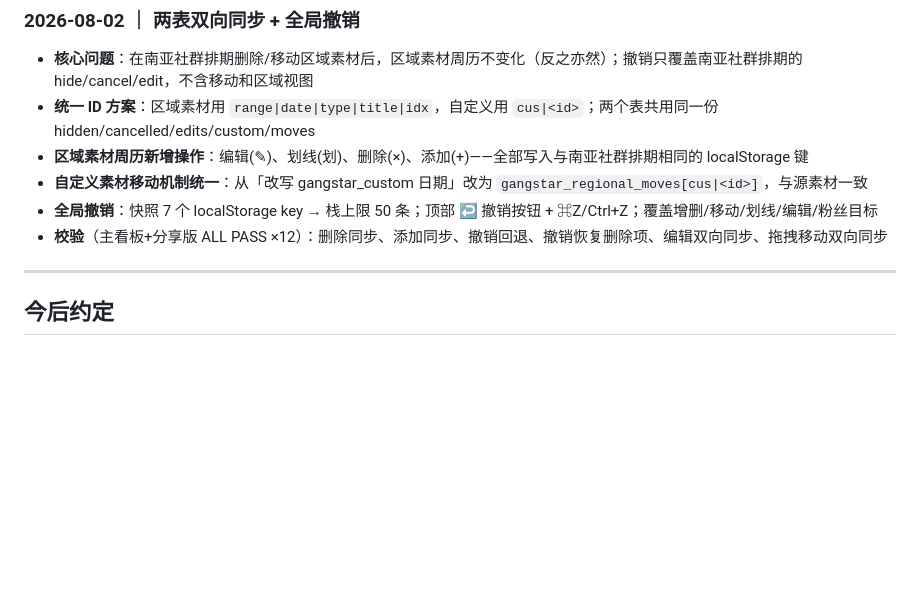
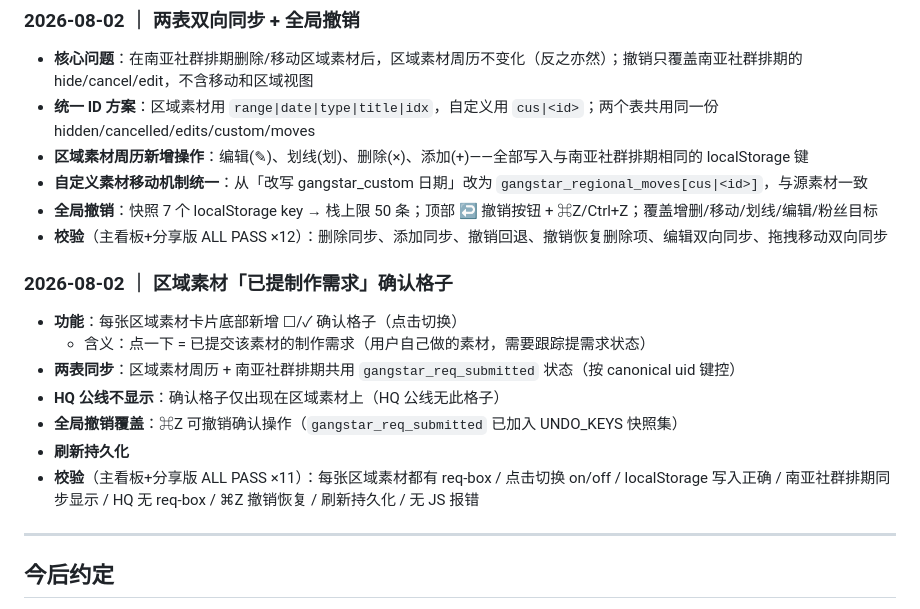
Before and after one commit to alanbyzee/gangstar-dashboard, a Markdown page: CHANGELOG.md, the part around the change. GitHub-like rendering; blank space fills up the shorter version.

Commit message:
docs: CHANGELOG 追加确认格子记录

```diff
--- a/CHANGELOG.md
+++ b/CHANGELOG.md
@@ -84,6 +84,15 @@
 - **全局撤销**：快照 7 个 localStorage key → 栈上限 50 条；顶部 ↩ 撤销按钮 + ⌘Z/Ctrl+Z；覆盖增删/移动/划线/编辑/粉丝目标
 - **校验**（主看板+分享版 ALL PASS ×12）：删除同步、添加同步、撤销回退、撤销恢复删除项、编辑双向同步、拖拽移动双向同步
 
+### 2026-08-02 ｜ 区域素材「已提制作需求」确认格子
+- **功能**：每张区域素材卡片底部新增 ☐/✓ 确认格子（点击切换）
+  - 含义：点一下 = 已提交该素材的制作需求（用户自己做的素材，需要跟踪提需求状态）
+- **两表同步**：区域素材周历 + 南亚社群排期共用 `gangstar_req_submitted` 状态（按 canonical uid 键控）
+- **HQ 公线不显示**：确认格子仅出现在区域素材上（HQ 公线无此格子）
+- **全局撤销覆盖**：⌘Z 可撤销确认操作（`gangstar_req_submitted` 已加入 UNDO_KEYS 快照集）
+- **刷新持久化**
+- **校验**（主看板+分享版 ALL PASS ×11）：每张区域素材都有 req-box / 点击切换 on/off / localStorage 写入正确 / 南亚社群排期同步显示 / HQ 无 req-box / ⌘Z 撤销恢复 / 刷新持久化 / 无 JS 报错
+
 ---
 
 ## 今后约定
```
